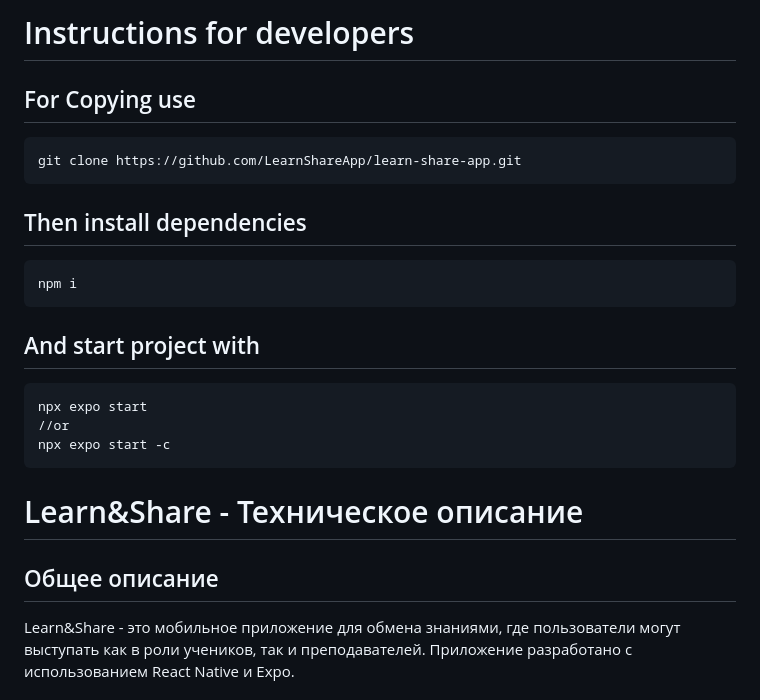
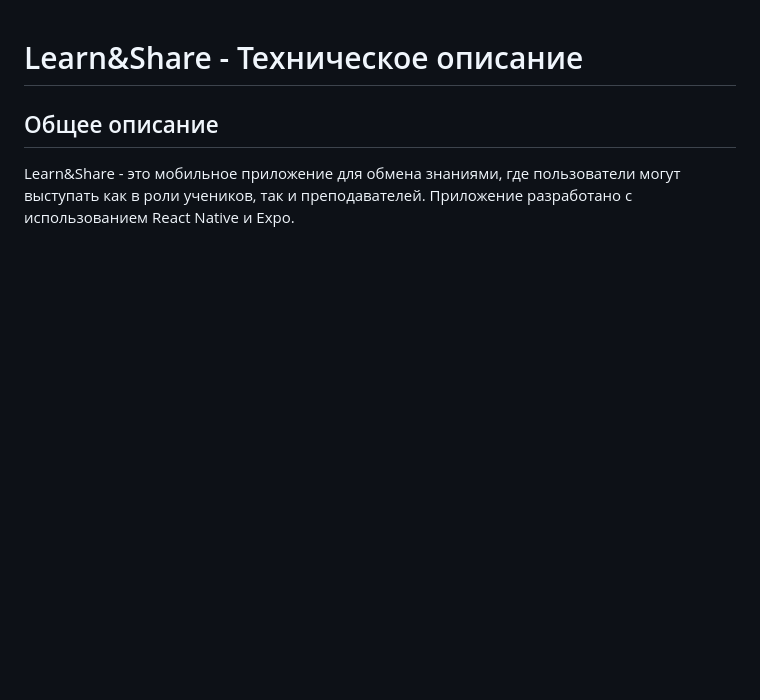
Before and after one commit to LearnShareApp/learn-share-app, a Markdown page: README.md, the part around the change. Drawn GitHub-style; blank space fills up the shorter version.

````diff
--- a/README.md
+++ b/README.md
@@ -1,26 +1,3 @@
-# Instructions for developers
-
-## For Copying use
-
-```npm
-git clone https://github.com/LearnShareApp/learn-share-app.git
-```
-
-## Then install dependencies
-
-```npm
-npm i
-```
-
-## And start project with
-
-```npm
-npx expo start
-//or
-npx expo start -c
-```
-
-
 # Learn&Share - Техническое описание
 ## Общее описание
 Learn&Share - это мобильное приложение для обмена знаниями, где пользователи могут выступать как в роли учеников, так и преподавателей. Приложение разработано с использованием React Native и Expo.
````
